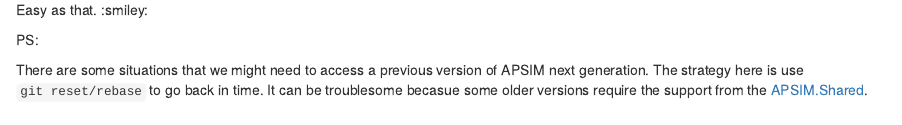
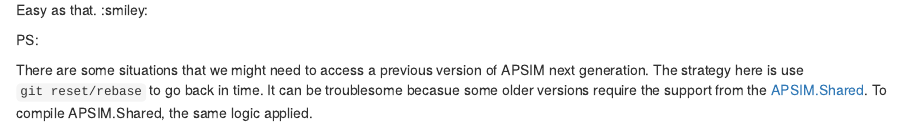
Before and after one commit to frank0434/frank0434.github.io, an R Markdown document (post/2020-03-10-apism-next-generation-custom-build-101.rmd): the page in a window 1100 px wide, from 820 px down. Rendered offline with R 4.5, knitr and Pandoc, with nearby package versions; drawn as R Markdown's standard HTML page in place of the format the file asks for.

Commit message:
updateing site Wed Mar 11 16:37:43 NZDT 2020

```diff
--- a/post/2020-03-10-apism-next-generation-custom-build-101.rmd
+++ b/post/2020-03-10-apism-next-generation-custom-build-101.rmd
@@ -52,4 +52,4 @@ Easy as that. :smiley:
 
 PS:
 
-There are some situations that we might need to access a previous version of APSIM next generation. The strategy here is use `git reset/rebase` to go back in time. It can be troublesome becasue some older versions require the support from the [APSIM.Shared](https://github.com/APSIMInitiative/APSIM.Shared).
+There are some situations that we might need to access a previous version of APSIM next generation. The strategy here is use `git reset/rebase` to go back in time. It can be troublesome becasue some older versions require the support from the [APSIM.Shared](https://github.com/APSIMInitiative/APSIM.Shared). To compile APSIM.Shared, the same logic applied.
```
Also changed, not shown: 1 other file.
